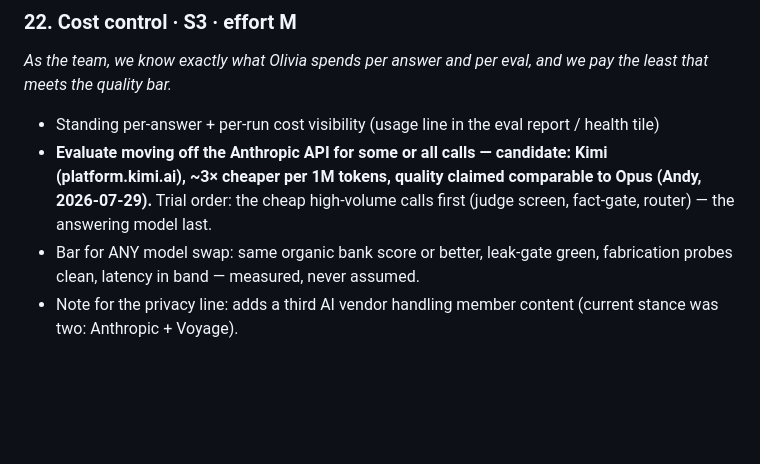
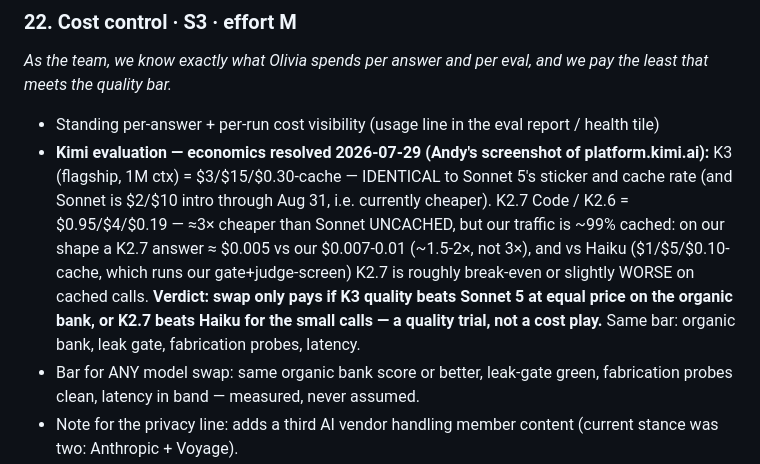
Before and after one commit to AndyVerdy/mds-community-scoreboard, a Markdown page: OLIVIA_BACKLOG.md, the part around the change. GitHub-like rendering; blank space fills up the shorter version.

Commit message:
Backlog #22: Kimi economics resolved — K3 = Sonnet-priced, K2.7 ~ Haiku-priced on our cached shape; swap is a quality trial not a cost play
Co-Authored-By: Claude Opus 5 <noreply@anthropic.com>

```diff
--- a/OLIVIA_BACKLOG.md
+++ b/OLIVIA_BACKLOG.md
@@ -373,10 +373,15 @@ through this".
 meets the quality bar.*
 
 - Standing per-answer + per-run cost visibility (usage line in the eval report / health tile)
-- **Evaluate moving off the Anthropic API for some or all calls — candidate: Kimi
-  (platform.kimi.ai), ~3× cheaper per 1M tokens, quality claimed comparable to Opus (Andy,
-  2026-07-29).** Trial order: the cheap high-volume calls first (judge screen, fact-gate, router) —
-  the answering model last.
+- **Kimi evaluation — economics resolved 2026-07-29 (Andy's screenshot of platform.kimi.ai):**
+  K3 (flagship, 1M ctx) = $3/$15/$0.30-cache — IDENTICAL to Sonnet 5's sticker and cache rate
+  (and Sonnet is $2/$10 intro through Aug 31, i.e. currently cheaper). K2.7 Code / K2.6 =
+  $0.95/$4/$0.19 — ≈3× cheaper than Sonnet UNCACHED, but our traffic is ~99% cached: on our shape
+  a K2.7 answer ≈ $0.005 vs our $0.007-0.01 (~1.5-2×, not 3×), and vs Haiku ($1/$5/$0.10-cache,
+  which runs our gate+judge-screen) K2.7 is roughly break-even or slightly WORSE on cached calls.
+  **Verdict: swap only pays if K3 quality beats Sonnet 5 at equal price on the organic bank, or
+  K2.7 beats Haiku for the small calls — a quality trial, not a cost play.** Same bar: organic
+  bank, leak gate, fabrication probes, latency.
 - Bar for ANY model swap: same organic bank score or better, leak-gate green, fabrication probes
   clean, latency in band — measured, never assumed.
 - Note for the privacy line: adds a third AI vendor handling member content (current stance was
```
